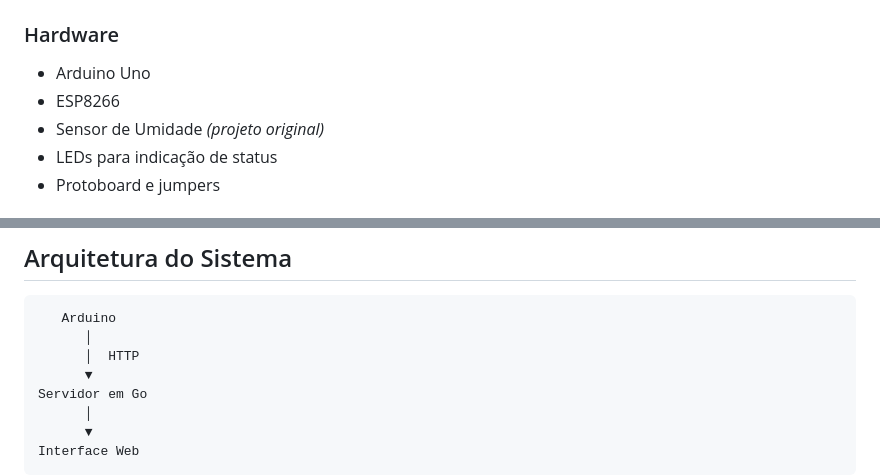
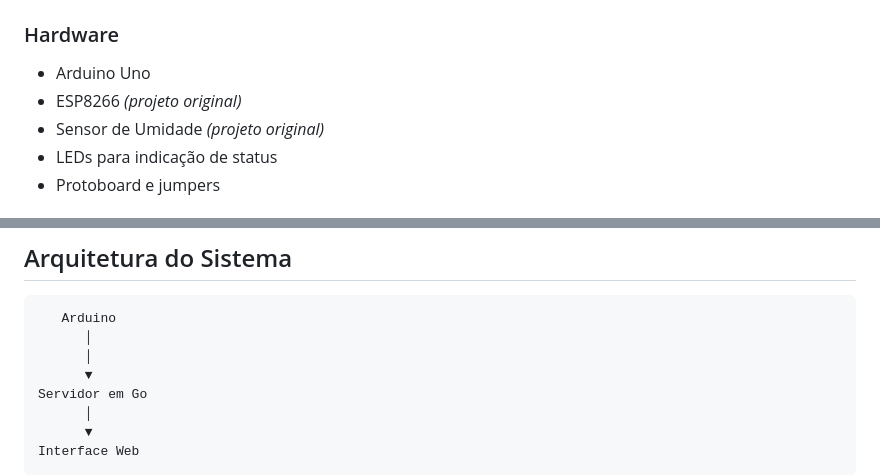
Before and after one commit to luazica/monitor, a Markdown page: README.md, 2 parts joined by grey strips. GitHub-like rendering.

````diff
--- a/README.md
+++ b/README.md
@@ -11,7 +11,7 @@ Desenvolver um sistema de monitoramento de umidade utilizando um Arduino para ge
 ### Hardware
 
 * Arduino Uno
-* ESP8266
+* ESP8266 *(projeto original)*
 * Sensor de Umidade *(projeto original)*
 * LEDs para indicação de status
 * Protoboard e jumpers
@@ -30,7 +30,7 @@ Desenvolver um sistema de monitoramento de umidade utilizando um Arduino para ge
 ```text
    Arduino
       │
-      │  HTTP
+      │
       ▼
 Servidor em Go
       │
````
Also changed, not shown: other parts of README.md (+17 -5 lines).
